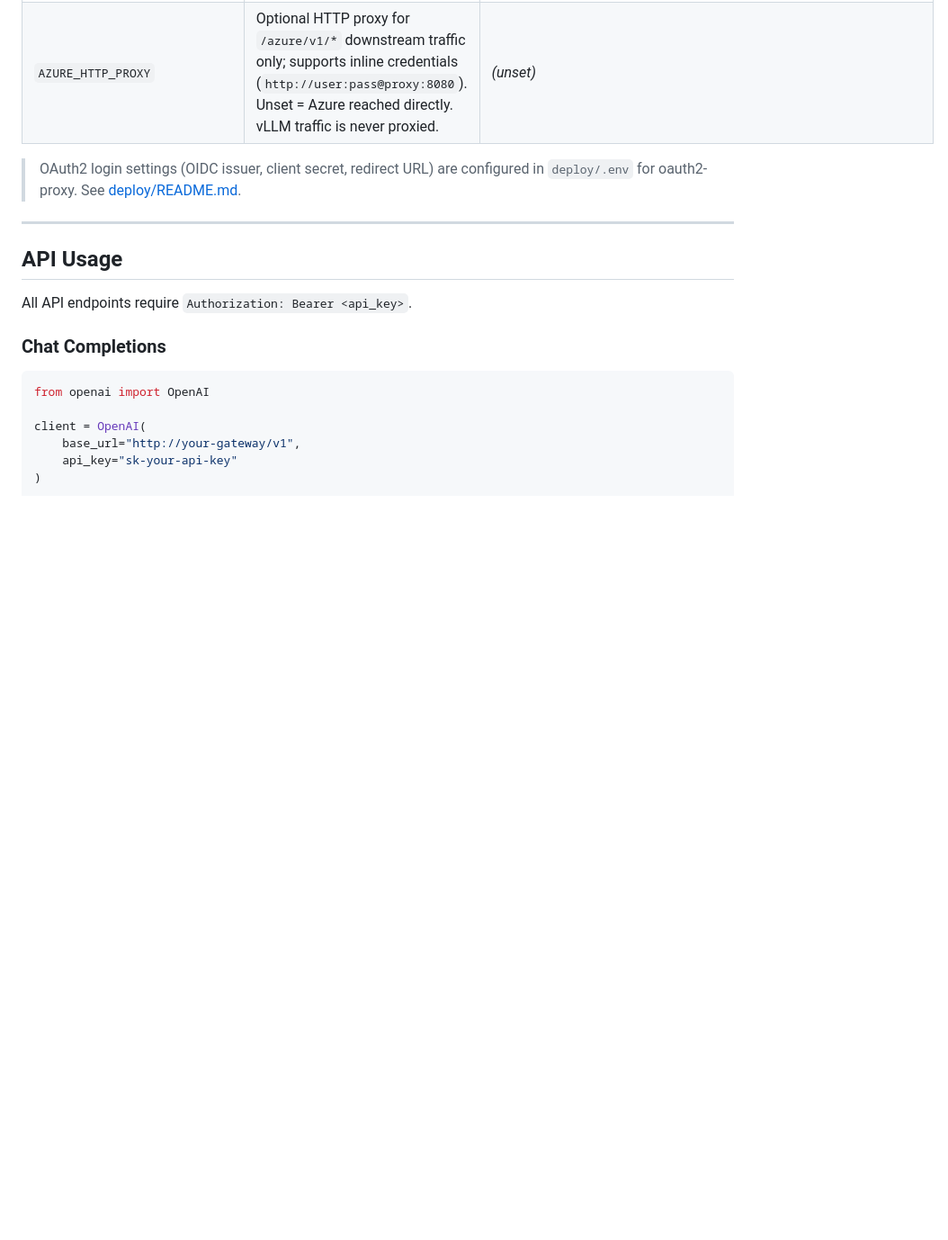
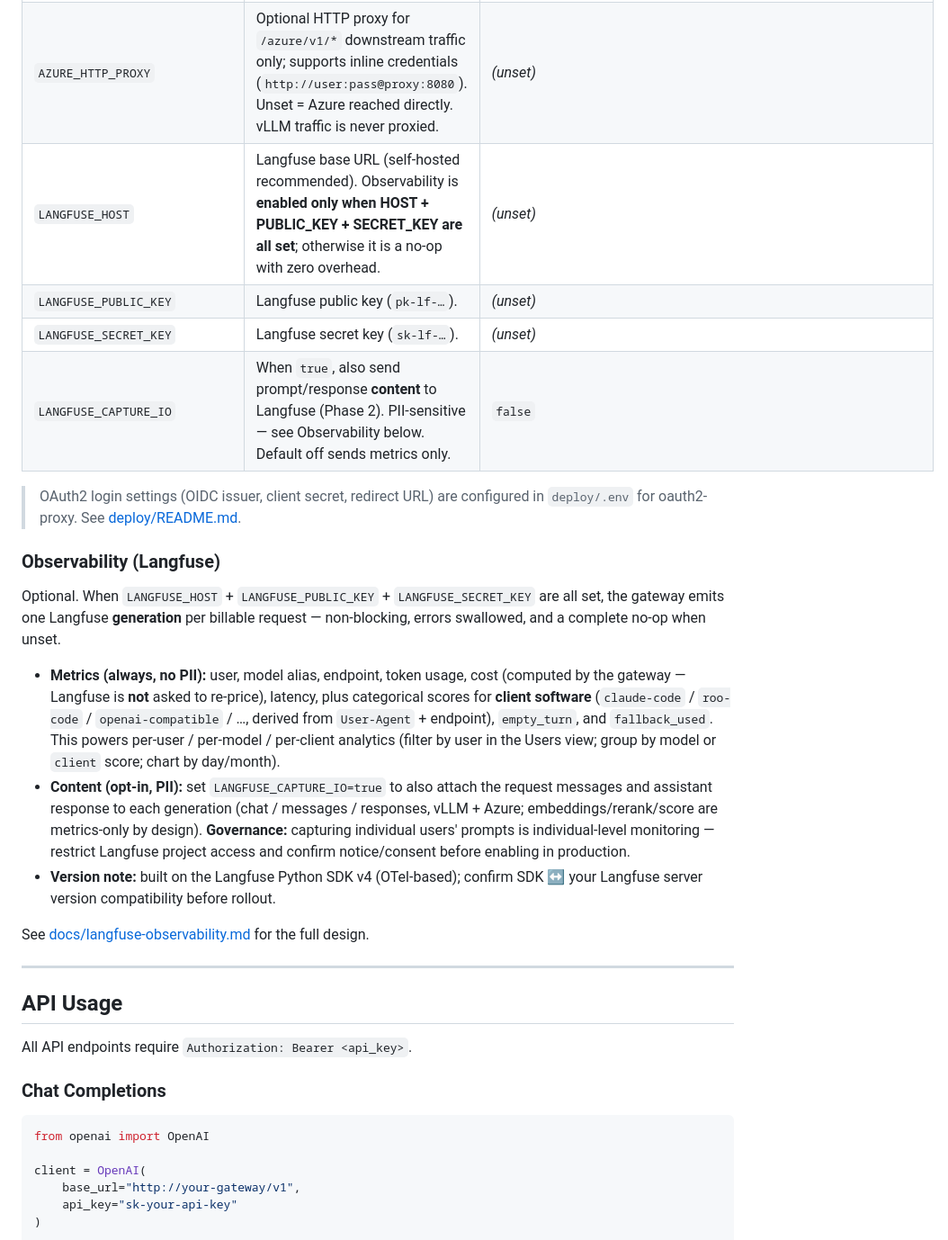
Before and after one commit to bwinken/llm-gateway, a Markdown page: README.md, the part around the change. Shown at 90% size. Rendered like a GitHub page; blank space fills up the shorter version.

```diff
--- a/README.md
+++ b/README.md
@@ -184,8 +184,22 @@ api_version = "2024-08-01-preview"
 | `AUTH_CENTER_PUBLIC_KEY_PATH` | RS256 public key path | `./keys/public.pem` |
 | `AUTH_BASE_URL` | JWT issuer URL (AuthCenter base URL) | `auth-center` |
 | `AZURE_HTTP_PROXY` | Optional HTTP proxy for `/azure/v1/*` downstream traffic only; supports inline credentials (`http://user:pass@proxy:8080`). Unset = Azure reached directly. vLLM traffic is never proxied. | _(unset)_ |
+| `LANGFUSE_HOST` | Langfuse base URL (self-hosted recommended). Observability is **enabled only when HOST + PUBLIC_KEY + SECRET_KEY are all set**; otherwise it is a no-op with zero overhead. | _(unset)_ |
+| `LANGFUSE_PUBLIC_KEY` | Langfuse public key (`pk-lf-…`). | _(unset)_ |
+| `LANGFUSE_SECRET_KEY` | Langfuse secret key (`sk-lf-…`). | _(unset)_ |
+| `LANGFUSE_CAPTURE_IO` | When `true`, also send prompt/response **content** to Langfuse (Phase 2). PII-sensitive — see Observability below. Default off sends metrics only. | `false` |
 
 > OAuth2 login settings (OIDC issuer, client secret, redirect URL) are configured in `deploy/.env` for oauth2-proxy. See [deploy/README.md](deploy/README.md).
+
+### Observability (Langfuse)
+
+Optional. When `LANGFUSE_HOST` + `LANGFUSE_PUBLIC_KEY` + `LANGFUSE_SECRET_KEY` are all set, the gateway emits one Langfuse **generation** per billable request — non-blocking, errors swallowed, and a complete no-op when unset.
+
+- **Metrics (always, no PII):** user, model alias, endpoint, token usage, cost (computed by the gateway — Langfuse is **not** asked to re-price), latency, plus categorical scores for **client software** (`claude-code` / `roo-code` / `openai-compatible` / …, derived from `User-Agent` + endpoint), `empty_turn`, and `fallback_used`. This powers per-user / per-model / per-client analytics (filter by user in the Users view; group by model or `client` score; chart by day/month).
+- **Content (opt-in, PII):** set `LANGFUSE_CAPTURE_IO=true` to also attach the request messages and assistant response to each generation (chat / messages / responses, vLLM + Azure; embeddings/rerank/score are metrics-only by design). **Governance:** capturing individual users' prompts is individual-level monitoring — restrict Langfuse project access and confirm notice/consent before enabling in production.
+- **Version note:** built on the Langfuse Python SDK v4 (OTel-based); confirm SDK ↔ your Langfuse server version compatibility before rollout.
+
+See [docs/langfuse-observability.md](docs/langfuse-observability.md) for the full design.
 
 ---
 
```
Also changed, not shown: README.zh-TW.md (+14 -0 lines).
